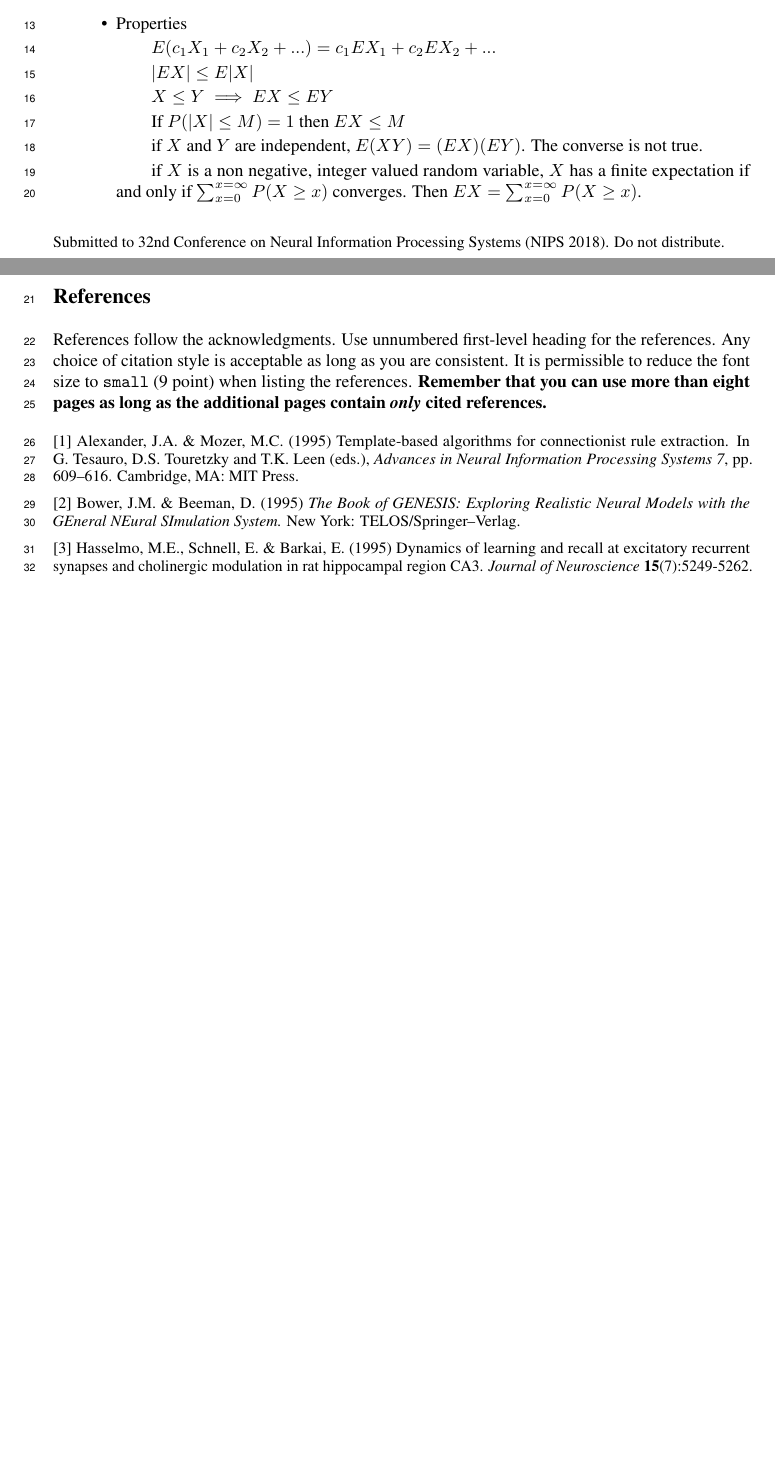
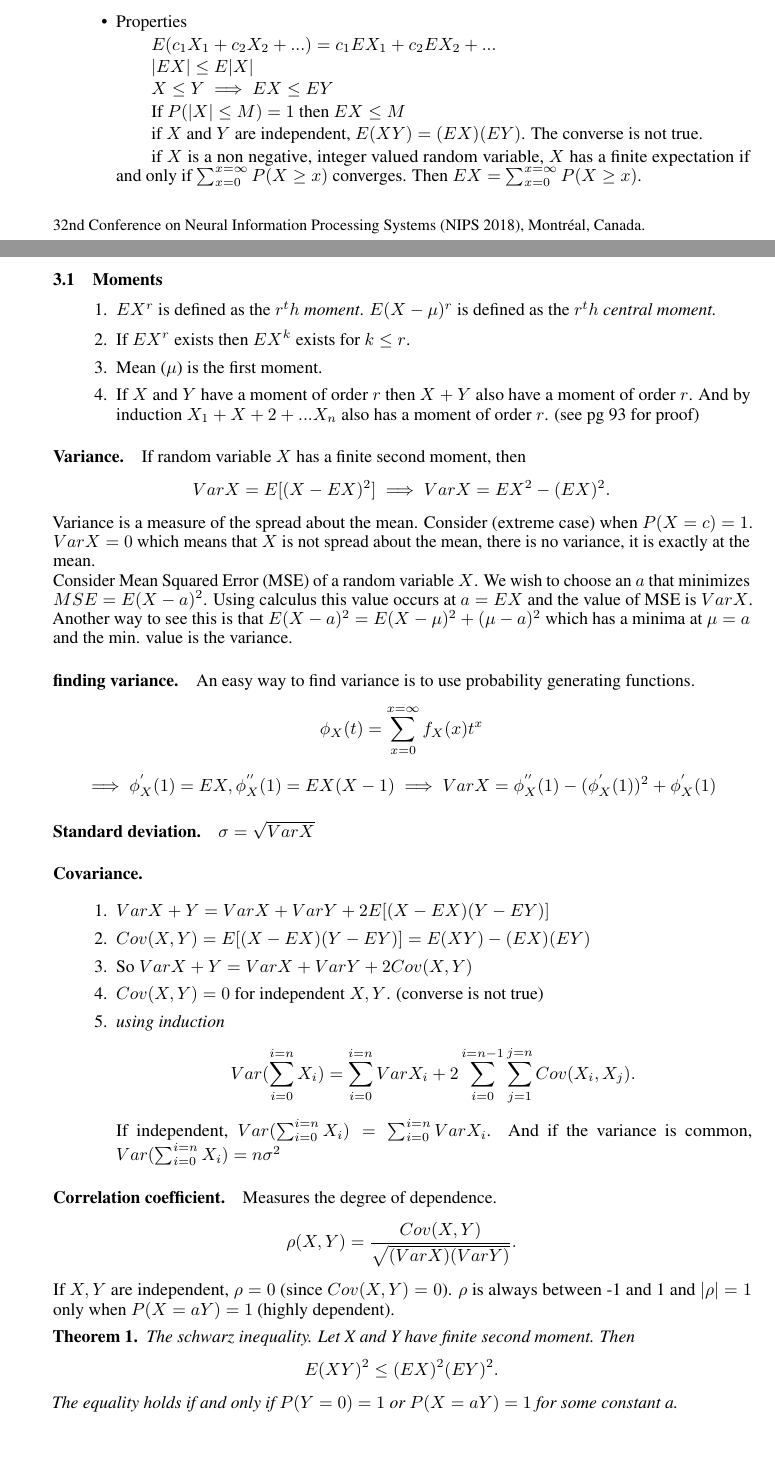
Before and after one commit to manikbhandari/notes, a LaTeX paper (probability_theory/main.tex): two parts of pages 1 and 2 of 2 before the commit and two parts of pages 1 and 2 of 3 after it, joined at a grey line, cut so that both start at the same text. Compiled offline with pdfLaTeX.

Commit message:
prob ch4 update

```diff
--- a/probability_theory/main.tex
+++ b/probability_theory/main.tex
@@ -1,5 +1,5 @@
 \documentclass{article}
-\usepackage{nips_2018}
+\usepackage[final]{nips_2018}
 
 \usepackage[utf8]{inputenc} % allow utf-8 input
 \usepackage[T1]{fontenc}    % use 8-bit T1 fonts
@@ -10,13 +10,14 @@
 \usepackage{nicefrac}       % compact symbols for 1/2, etc.
 \usepackage{microtype}      % microtypography
 \usepackage{amsmath}
+\usepackage{amsthm}
+
+\newtheorem{theorem}{Theorem}
 
 \title{Probability Theory}
 
 \author{
-	Manik Bhandari\thanks{Use footnote for providing further
-		information about author (webpage, alternative
-		address)---\emph{not} for acknowledging funding agencies.} \\
+	Manik Bhandari\\
 	Department of Computer Science\\
 	Indian Institute of Science\\
 	Bangalore, India \\
@@ -52,4 +52,36 @@
 			\subitem if $X$ is a non negative, integer valued random variable, $X$ has a finite expectation if and only if $\sum_{x=0}^{x=\infty}P(X \geq x)$ converges. Then $EX = \sum_{x=0}^{x=\infty}P(X \geq x)$.
 	\end{itemize}
 
+	\subsection{Moments}
+	\begin{enumerate}
+		\item $EX^r$ is defined as the \emph{$r^th$ moment}. $E(X-\mu)^r$ is defined as the \emph{$r^th$ central moment.}
+		\item If $EX^r$ exists then $EX^k$ exists for $k \leq r$.
+		\item Mean ($\mu$) is the first moment.
+		\item If $X$ and $Y$ have a moment of order $r$ then $X + Y$ also have a moment of order $r$. And by induction $X_1 + X+2 + ... X_n$
+		also has a moment of order $r$. (see pg 93 for proof)
+	\end{enumerate}
+	\paragraph{Variance.} If random variable $X$ has a finite second moment, then \[Var X = E[(X - EX)^2] \implies Var X = EX^2 - (EX)^2.\]
+	Variance is a measure of the spread about the mean. Consider (extreme case) when $P(X = c) = 1$. $Var X = 0$ which means that $X$ is
+	not spread about the mean, there is no variance, it is exactly at the mean.\\
+	Consider Mean Squared Error (MSE) of a random variable $X$. We wish to choose an $a$ that minimizes $MSE = E(X-a)^2$. Using calculus
+	this value occurs at $a = EX$ and the value of MSE is $Var X$. Another way to see this is that $E(X-a)^2 = E(X-\mu)^2 + (\mu - a)^2$ which
+	has a minima at $\mu = a$ and the min. value is the variance.
+	\paragraph{finding variance.} An easy way to find variance is to use probability generating functions. \[\phi_X(t) = \sum_{x = 0}^{x = \infty} f_X(x)t^x\]
+	\[\implies \phi^{'}_X(1) = EX, \phi^{''}_X(1) = EX(X-1) \implies Var X = \phi^{''}_X(1) - (\phi^{'}_X(1))^2 + \phi^{'}_X(1)\]
+	\paragraph{Standard deviation.} $\sigma = \sqrt{Var X} $
+	\paragraph{Covariance.}
+	\begin{enumerate}
+		\item $Var X + Y = Var X + Var Y + 2E[(X-EX)(Y-EY)]$
+		\item $Cov(X,Y) = E[(X-EX)(Y-EY)] = E(XY) - (EX)(EY)$
+		\item So $Var X + Y = Var X + Var Y + 2Cov(X,Y)$
+		\item $Cov(X,Y) = 0$ for independent $X,Y$. (converse is not true)
+		\item \emph{using induction} \[Var(\sum_{i = 0}^{i = n}X_i) = \sum_{i = 0}^{i = n}Var X_i + 2\sum_{i=0}^{i=n-1}\sum_{j=1}^{j=n}Cov(X_i, X_j).\]
+		If independent, $Var(\sum_{i = 0}^{i = n}X_i) = \sum_{i = 0}^{i = n}Var X_i$. And if the variance is common, $Var(\sum_{i = 0}^{i = n}X_i) = n\sigma^2$
+	\end{enumerate}
+	\paragraph{Correlation coefficient.} Measures the degree of dependence. \[\rho(X,Y) = \frac{Cov(X,Y)}{\sqrt{(VarX)(Var Y)}}.\]
+	If $X,Y$ are independent, $\rho = 0$ (since $Cov(X,Y) = 0$). $\rho$ is always between -1 and 1 and $|\rho|=1$ only when $P(X=aY)=1$ (highly dependent).
 
+	\begin{theorem}
+		The schwarz inequality. Let X and Y have finite second moment. Then \[E(XY)^2 \leq (EX)^2(EY)^2.\] The equality holds if and only if $P(Y=0)=1$ or
+		$P(X=aY)=1$ for some constant a.
+	\end{theorem}
@@ -56,26 +94 @@
 
-	\section*{References}
-
-	References follow the acknowledgments. Use unnumbered first-level
-	heading for the references. Any choice of citation style is acceptable
-	as long as you are consistent. It is permissible to reduce the font
-	size to \verb+small+ (9 point) when listing the references. {\bf
-		Remember that you can use more than eight pages as long as the
-		additional pages contain \emph{only} cited references.}
-	\medskip
-
-	\small
-
-	[1] Alexander, J.A.\ \& Mozer, M.C.\ (1995) Template-based algorithms
-	for connectionist rule extraction. In G.\ Tesauro, D.S.\ Touretzky and
-	T.K.\ Leen (eds.), {\it Advances in Neural Information Processing
-		Systems 7}, pp.\ 609--616. Cambridge, MA: MIT Press.
-
-	[2] Bower, J.M.\ \& Beeman, D.\ (1995) {\it The Book of GENESIS:
-		Exploring Realistic Neural Models with the GEneral NEural SImulation
-		System.}  New York: TELOS/Springer--Verlag.
-
-	[3] Hasselmo, M.E., Schnell, E.\ \& Barkai, E.\ (1995) Dynamics of
-	learning and recall at excitatory recurrent synapses and cholinergic
-	modulation in rat hippocampal region CA3. {\it Journal of
-		Neuroscience} {\bf 15}(7):5249-5262.
```
Also changed, not shown: probability_theory/main.pdf, probability_theory/main.tex (17 more changed lines).
